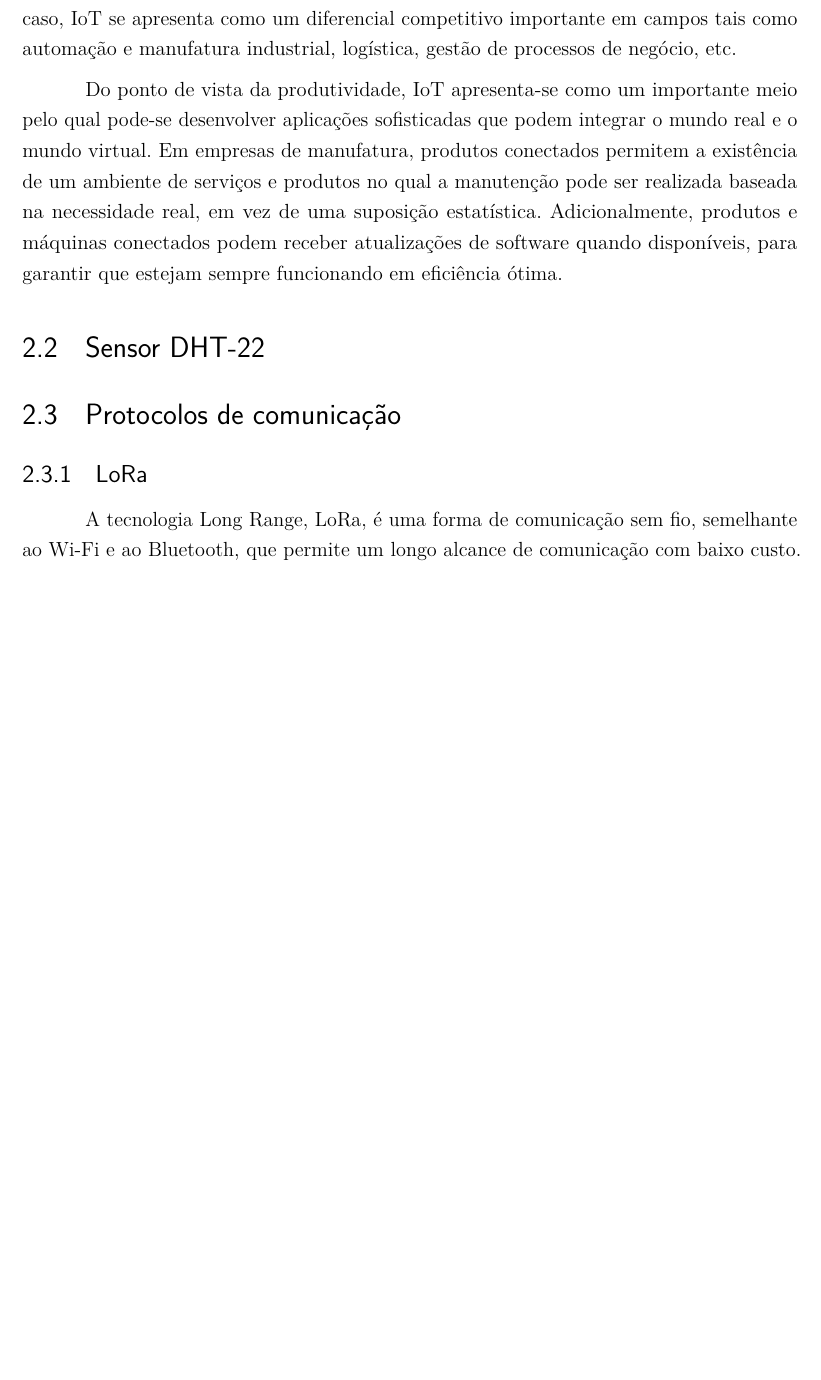
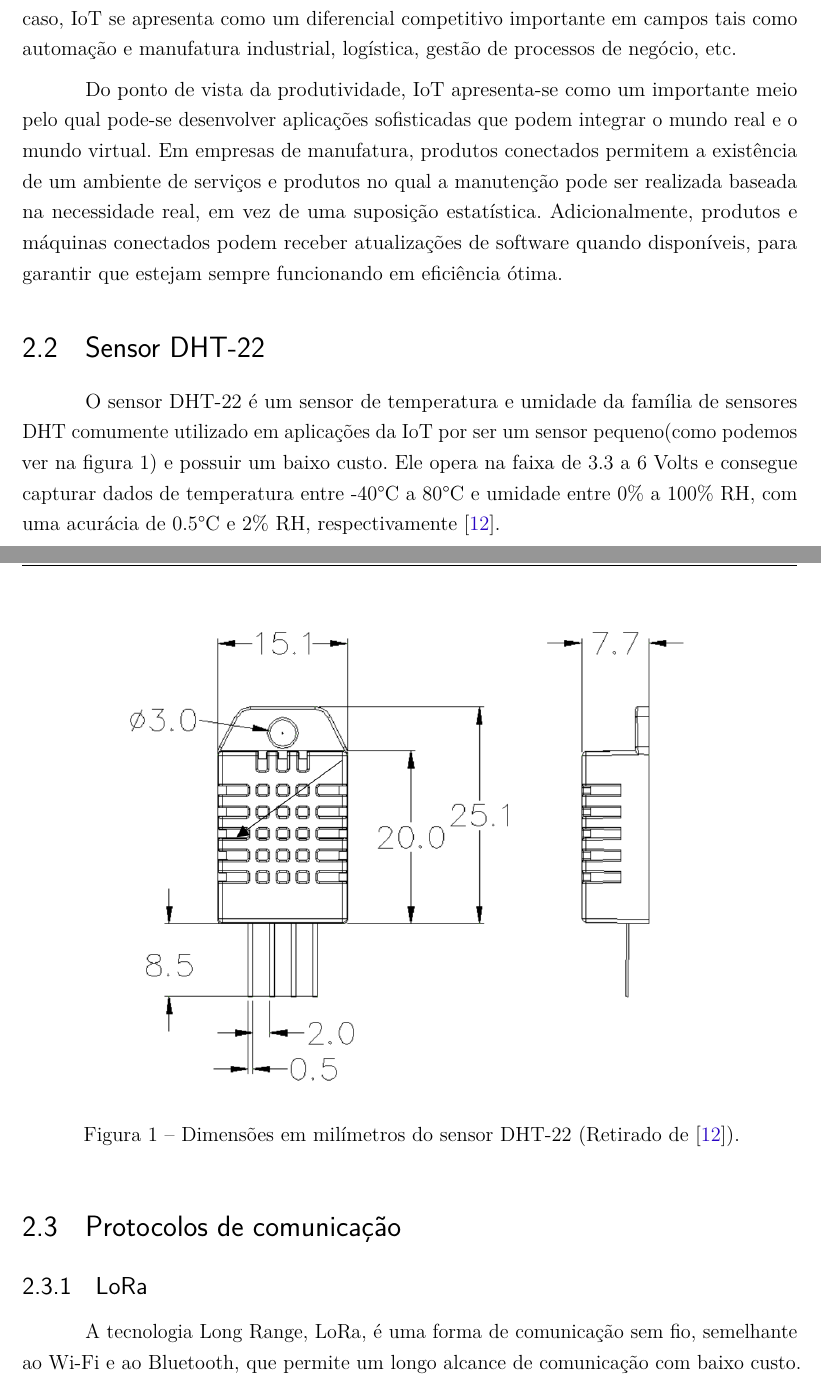
Before and after one commit to henriquepw/telematica-tcc, a LaTeX thesis (main.tex, which reads sections/textual/foundation.tex): part of page 8 of 12 before the commit and two parts of pages 8 and 9 of 13 after it, the two joined at a grey line, cut so that both start at the same text, the shorter picture padded with empty space. Compiled offline with pdfLaTeX.

Commit message:
:pencil: docs: add dht-22 subsection

```diff
--- a/sections/textual/foundation.tex
+++ b/sections/textual/foundation.tex
@@ -14,6 +14,14 @@ Do ponto de vista da produtividade, IoT apresenta-se como um importante meio pel
 % ---
 \section{Sensor DHT-22}
 \label{fund:dht-22}
+O sensor DHT-22 é um sensor de temperatura e umidade da família de sensores DHT comumente utilizado em aplicações da IoT por ser um sensor pequeno(como podemos ver na figura \ref{fig:dht-22}) e possuir um baixo custo. Ele opera na faixa de 3.3 a 6 Volts e consegue capturar dados de temperatura entre -40°C a 80°C e umidade entre 0\% a 100\% RH, com uma acurácia de 0.5°C e 2\% RH, respectivamente \cite{datasheetDHT22}.
+
+\begin{figure}[H]
+  \centering
+  \includegraphics[width=.80\textwidth]{assets/dht-22.png}
+  \caption{Dimensões em milímetros do sensor DHT-22 (Retirado de \cite{datasheetDHT22}).}
+  \label{fig:dht-22}
+\end{figure}
 
 % ---
 \section{Protocolos de comunicação}
```
Also changed, not shown: refs.bib (+9 -0 lines), sections/textual/introduction.tex (+0 -4 lines), main.pdf, sections/textual/foundation.tex (3 more changed lines).
